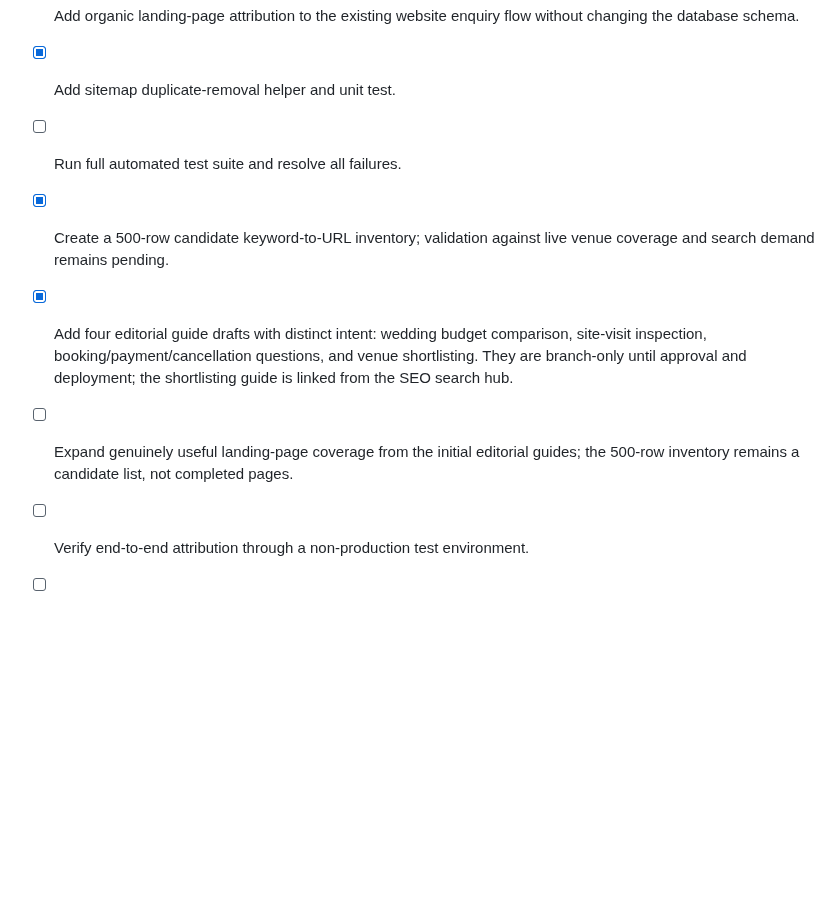
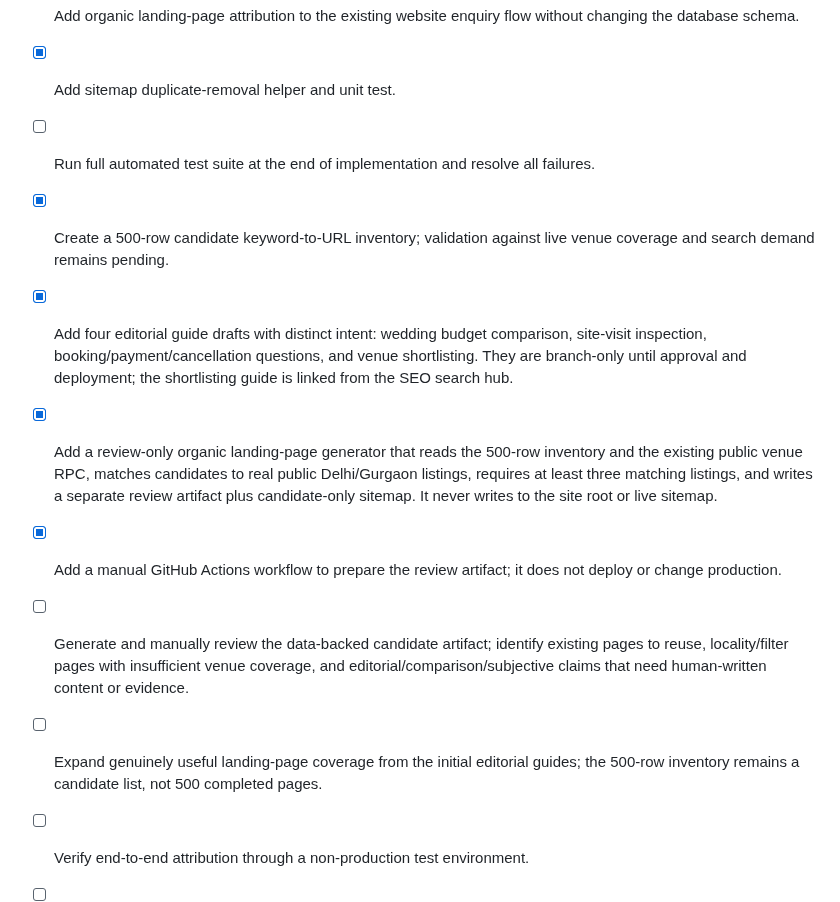
Before and after one commit to selectmyvenue/selectmyvenue, a Markdown page: seo/SEO_500_PAGE_ROADMAP.md, the part around the change. Drawn GitHub-style; blank space fills up the shorter version.

Commit message:
Document data-backed organic SEO generator and review workflow

```diff
--- a/seo/SEO_500_PAGE_ROADMAP.md
+++ b/seo/SEO_500_PAGE_ROADMAP.md
@@ -61,9 +61,12 @@ The current homepage already has a small set of descriptive links to key discove
 - [x] Create a dedicated implementation branch.
 - [x] Add organic landing-page attribution to the existing website enquiry flow without changing the database schema.
 - [x] Add sitemap duplicate-removal helper and unit test.
-- [ ] Run full automated test suite and resolve all failures.
+- [ ] Run full automated test suite at the end of implementation and resolve all failures.
 - [x] Create a 500-row candidate keyword-to-URL inventory; validation against live venue coverage and search demand remains pending.
 - [x] Add four editorial guide drafts with distinct intent: wedding budget comparison, site-visit inspection, booking/payment/cancellation questions, and venue shortlisting. They are branch-only until approval and deployment; the shortlisting guide is linked from the SEO search hub.
-- [ ] Expand genuinely useful landing-page coverage from the initial editorial guides; the 500-row inventory remains a candidate list, not completed pages.
+- [x] Add a review-only organic landing-page generator that reads the 500-row inventory and the existing public venue RPC, matches candidates to real public Delhi/Gurgaon listings, requires at least three matching listings, and writes a separate review artifact plus candidate-only sitemap. It never writes to the site root or live sitemap.
+- [x] Add a manual GitHub Actions workflow to prepare the review artifact; it does not deploy or change production.
+- [ ] Generate and manually review the data-backed candidate artifact; identify existing pages to reuse, locality/filter pages with insufficient venue coverage, and editorial/comparison/subjective claims that need human-written content or evidence.
+- [ ] Expand genuinely useful landing-page coverage from the initial editorial guides; the 500-row inventory remains a candidate list, not 500 completed pages.
 - [ ] Verify end-to-end attribution through a non-production test environment.
 - [ ] Review and approve PR before merge/publish.
```
